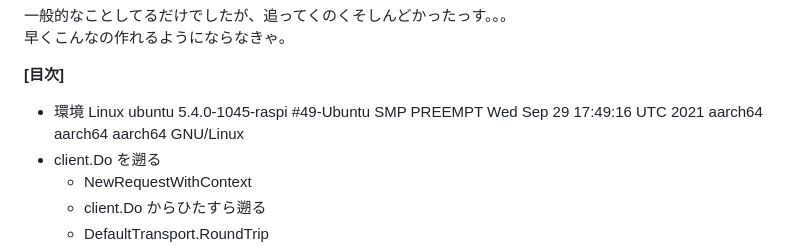
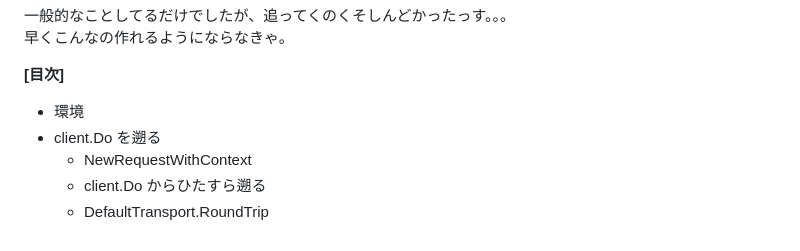
Before and after one commit to kokoichi206/til, a Markdown page: markdown/blog/go-context.md, the part around the change. Rendered like a GitHub page.

Commit message:
fix blog

```diff
--- a/markdown/blog/go-context.md
+++ b/markdown/blog/go-context.md
@@ -30,7 +30,6 @@ go 1.7 で追加された Context には『key, value 形式による情報の
 **[目次]**
 
 - 環境
-Linux ubuntu 5.4.0-1045-raspi #49-Ubuntu SMP PREEMPT Wed Sep 29 17:49:16 UTC 2021 aarch64 aarch64 aarch64 GNU/Linux
 - client.Do を遡る
   - NewRequestWithContext
   - client.Do からひたすら遡る
```
